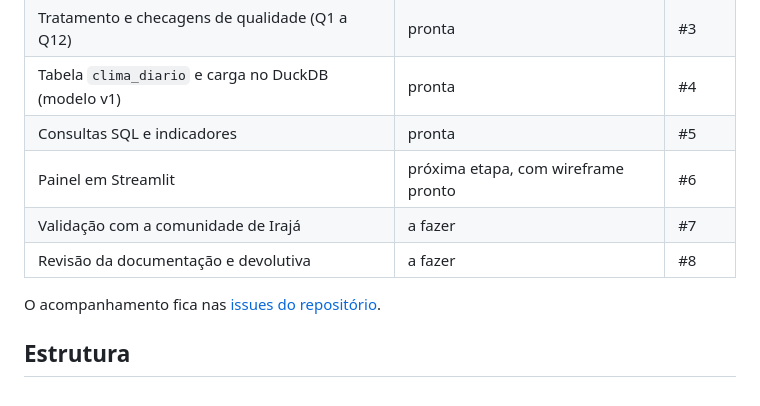
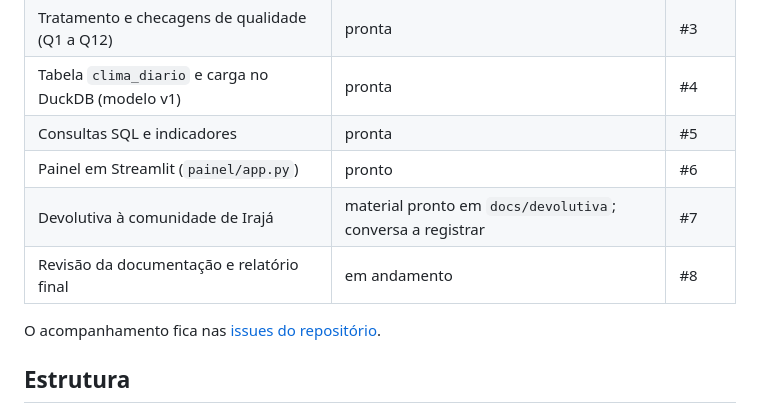
Before and after one commit to DiegoLink7/observatorio-climatico-iraja, a Markdown page: README.md, the part around one of its changes. GitHub-like rendering.

```diff
--- a/README.md
+++ b/README.md
@@ -44,9 +44,9 @@ O desenho completo está em [`docs/escopo-1/AE2-2`](docs/escopo-1/AE2-2): dicion
 | Tratamento e checagens de qualidade (Q1 a Q12) | pronta | #3 |
 | Tabela `clima_diario` e carga no DuckDB (modelo v1) | pronta | #4 |
 | Consultas SQL e indicadores | pronta | #5 |
-| Painel em Streamlit | próxima etapa, com wireframe pronto | #6 |
-| Validação com a comunidade de Irajá | a fazer | #7 |
-| Revisão da documentação e devolutiva | a fazer | #8 |
+| Painel em Streamlit (`painel/app.py`) | pronto | #6 |
+| Devolutiva à comunidade de Irajá | material pronto em `docs/devolutiva`; conversa a registrar | #7 |
+| Revisão da documentação e relatório final | em andamento | #8 |
 
 O acompanhamento fica nas [issues do repositório](https://github.com/DiegoLink7/observatorio-climatico-iraja/issues).
 
```
Also changed, not shown: other parts of README.md (+20 -1 lines), docs/devolutiva/roteiro_e_registro.md (added, +44 -0 lines), docs/devolutiva/resumo_para_comunidade.png (added), docs/relatorio-final/painel_streamlit.png (added), 3 other files.
